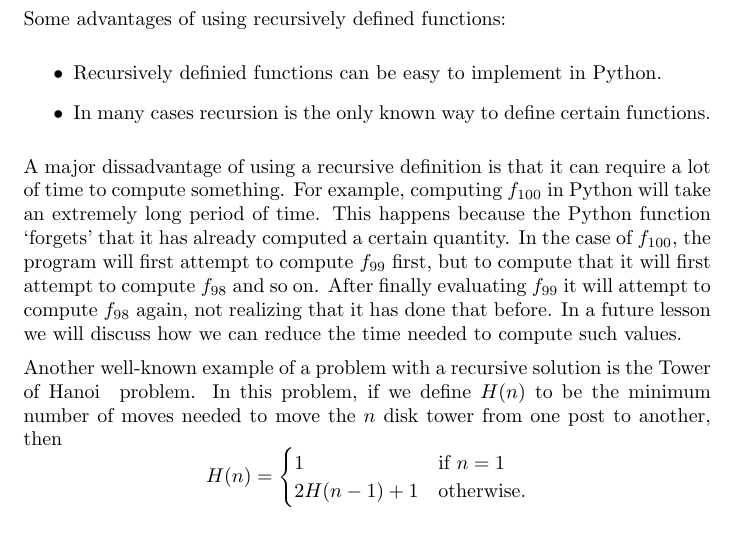
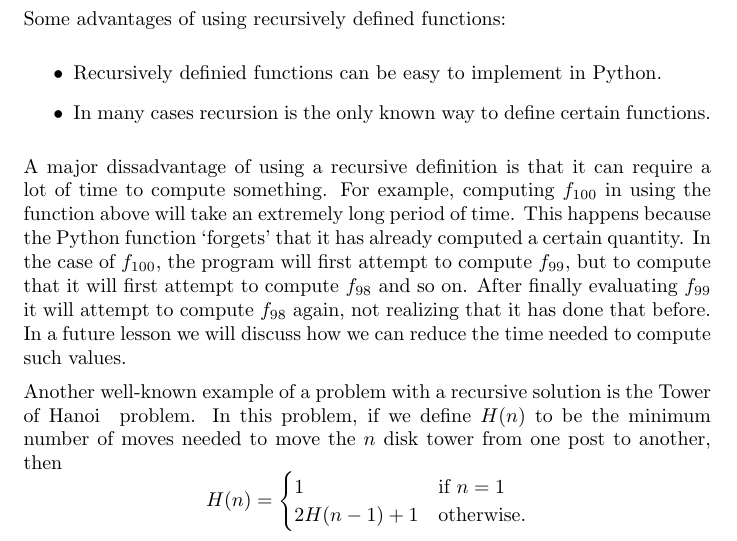
Before and after one commit to jathiel/Ximera-Xourses-NYCCT, a LaTeX document (Recursion/Recursion.tex): part of page 2 of 4, cut so that both start at the same text. Compiled offline with pdfLaTeX.

Commit message:
first duplicate remove

```diff
--- a/Recursion/Recursion.tex
+++ b/Recursion/Recursion.tex
@@ -43,7 +43,7 @@ Some advantages of using recursively defined functions:
 
 	\end{itemize}
 
-A major dissadvantage of using a recursive definition is that it can require a lot of time to compute something. For example, computing $f_{100}$ in Python will take an extremely long period of time. This happens because the Python function `forgets' that it has already computed a certain quantity. In the case of $f_{100}$, the program will first attempt to compute $f_{99}$ first, but to compute that it will first attempt to compute $f_{98}$ and so on. After finally evaluating $f_{99}$ it will attempt to compute $f_{98}$ again, not realizing that it has done that before. In a future lesson we will discuss how we can reduce the time needed to compute such values.
+A major dissadvantage of using a recursive definition is that it can require a lot of time to compute something. For example, computing $f_{100}$ in using the function above will take an extremely long period of time. This happens because the Python function `forgets' that it has already computed a certain quantity. In the case of $f_{100}$, the program will first attempt to compute $f_{99}$, but to compute that it will first attempt to compute $f_{98}$ and so on. After finally evaluating $f_{99}$ it will attempt to compute $f_{98}$ again, not realizing that it has done that before. In a future lesson we will discuss how we can reduce the time needed to compute such values.
 
 Another well-known example of a problem with a recursive solution is the \link[Tower of Hanoi]{https://www.mathsisfun.com/games/towerofhanoi.html} problem. In this problem, if we define $H(n)$ to be the minimum number of moves needed to move the $n$ disk tower from one post to another, then $$H(n) = \begin{cases}1 & \text{if $n=1$}\\ 2H(n-1) + 1 & \text{otherwise.}\end{cases}$$ While this is clearly recursive, it can also be shown (using an inductive proof) that $H(n)=2^n-1$. (Being able to give an explicit formula this way is not possible in every case.)
 
```
